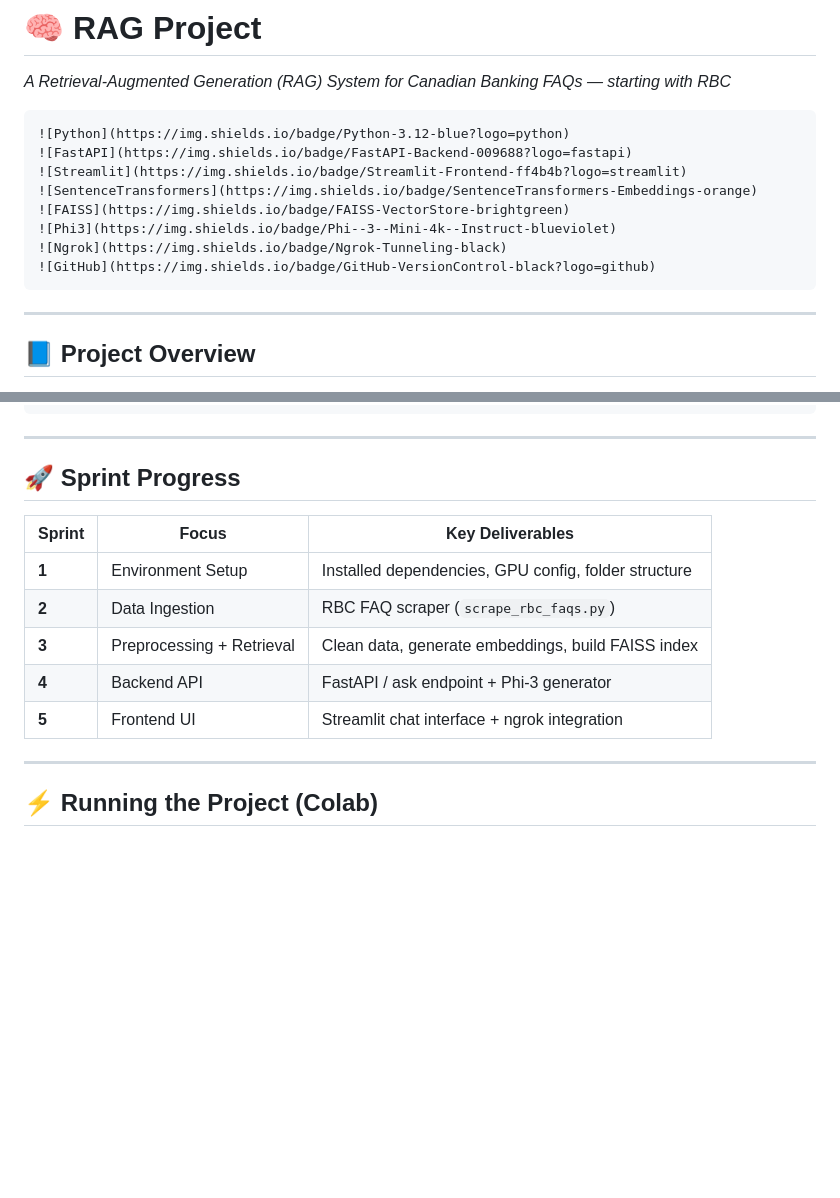
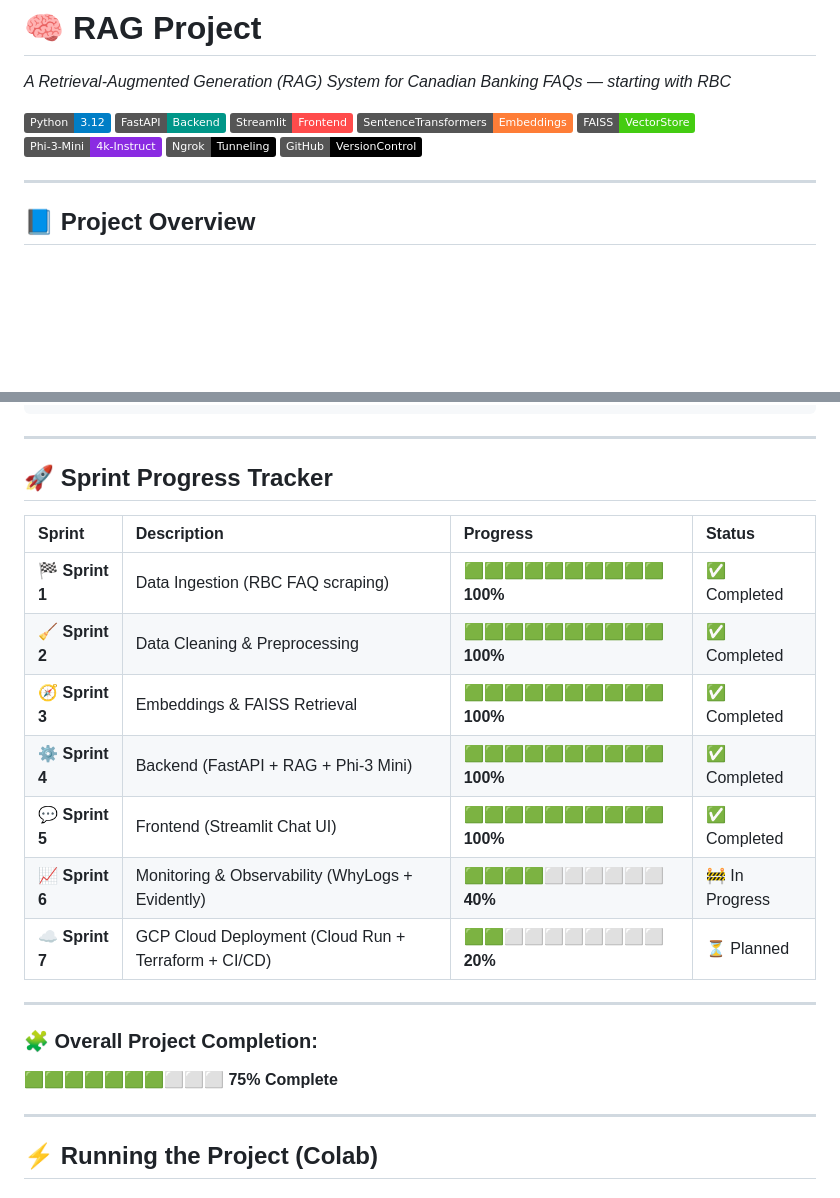
Before and after one commit to JDede1/rag-project, a Markdown page: README.md, 2 parts joined by grey strips. Drawn GitHub-style; badges without logos; blank space fills up the shorter version.

Commit message:
Updated README: added Sprint Progress Summary and visual progress tracker

`````diff
--- a/README.md
+++ b/README.md
@@ -1,7 +1,6 @@
 # 🧠 RAG Project
 *A Retrieval-Augmented Generation (RAG) System for Canadian Banking FAQs — starting with RBC*
 
-````markdown
 ![Python](https://img.shields.io/badge/Python-3.12-blue?logo=python)
 ![FastAPI](https://img.shields.io/badge/FastAPI-Backend-009688?logo=fastapi)
 ![Streamlit](https://img.shields.io/badge/Streamlit-Frontend-ff4b4b?logo=streamlit)
@@ -10,7 +9,6 @@
 ![Phi3](https://img.shields.io/badge/Phi--3--Mini-4k--Instruct-blueviolet)
 ![Ngrok](https://img.shields.io/badge/Ngrok-Tunneling-black)
 ![GitHub](https://img.shields.io/badge/GitHub-VersionControl-black?logo=github)
-````
 
 ---
 
@@ -119,15 +119,22 @@ rag-project/
 
 ---
 
-## 🚀 Sprint Progress
+## 🚀 Sprint Progress Tracker
 
-| Sprint | Focus                     | Key Deliverables                                     |
-| ------ | ------------------------- | ---------------------------------------------------- |
-| **1**  | Environment Setup         | Installed dependencies, GPU config, folder structure |
-| **2**  | Data Ingestion            | RBC FAQ scraper (`scrape_rbc_faqs.py`)               |
-| **3**  | Preprocessing + Retrieval | Clean data, generate embeddings, build FAISS index   |
-| **4**  | Backend API               | FastAPI / ask endpoint + Phi-3 generator             |
-| **5**  | Frontend UI               | Streamlit chat interface + ngrok integration         |
+| Sprint | Description | Progress | Status |
+|:-------|:-------------|:----------|:--------|
+| 🏁 **Sprint 1** | Data Ingestion (RBC FAQ scraping) | 🟩🟩🟩🟩🟩🟩🟩🟩🟩🟩 **100%** | ✅ Completed |
+| 🧹 **Sprint 2** | Data Cleaning & Preprocessing | 🟩🟩🟩🟩🟩🟩🟩🟩🟩🟩 **100%** | ✅ Completed |
+| 🧭 **Sprint 3** | Embeddings & FAISS Retrieval | 🟩🟩🟩🟩🟩🟩🟩🟩🟩🟩 **100%** | ✅ Completed |
+| ⚙️ **Sprint 4** | Backend (FastAPI + RAG + Phi-3 Mini) | 🟩🟩🟩🟩🟩🟩🟩🟩🟩🟩 **100%** | ✅ Completed |
+| 💬 **Sprint 5** | Frontend (Streamlit Chat UI) | 🟩🟩🟩🟩🟩🟩🟩🟩🟩🟩 **100%** | ✅ Completed |
+| 📈 **Sprint 6** | Monitoring & Observability (WhyLogs + Evidently) | 🟩🟩🟩🟩⬜⬜⬜⬜⬜⬜ **40%** | 🚧 In Progress |
+| ☁️ **Sprint 7** | GCP Cloud Deployment (Cloud Run + Terraform + CI/CD) | 🟩🟩⬜⬜⬜⬜⬜⬜⬜⬜ **20%** | ⏳ Planned |
+
+---
+
+### 🧩 Overall Project Completion:
+**🟩🟩🟩🟩🟩🟩🟩⬜⬜⬜ 75% Complete**
 
 ---
 
`````
Also changed, not shown: other parts of README.md (+3 -3 lines).
